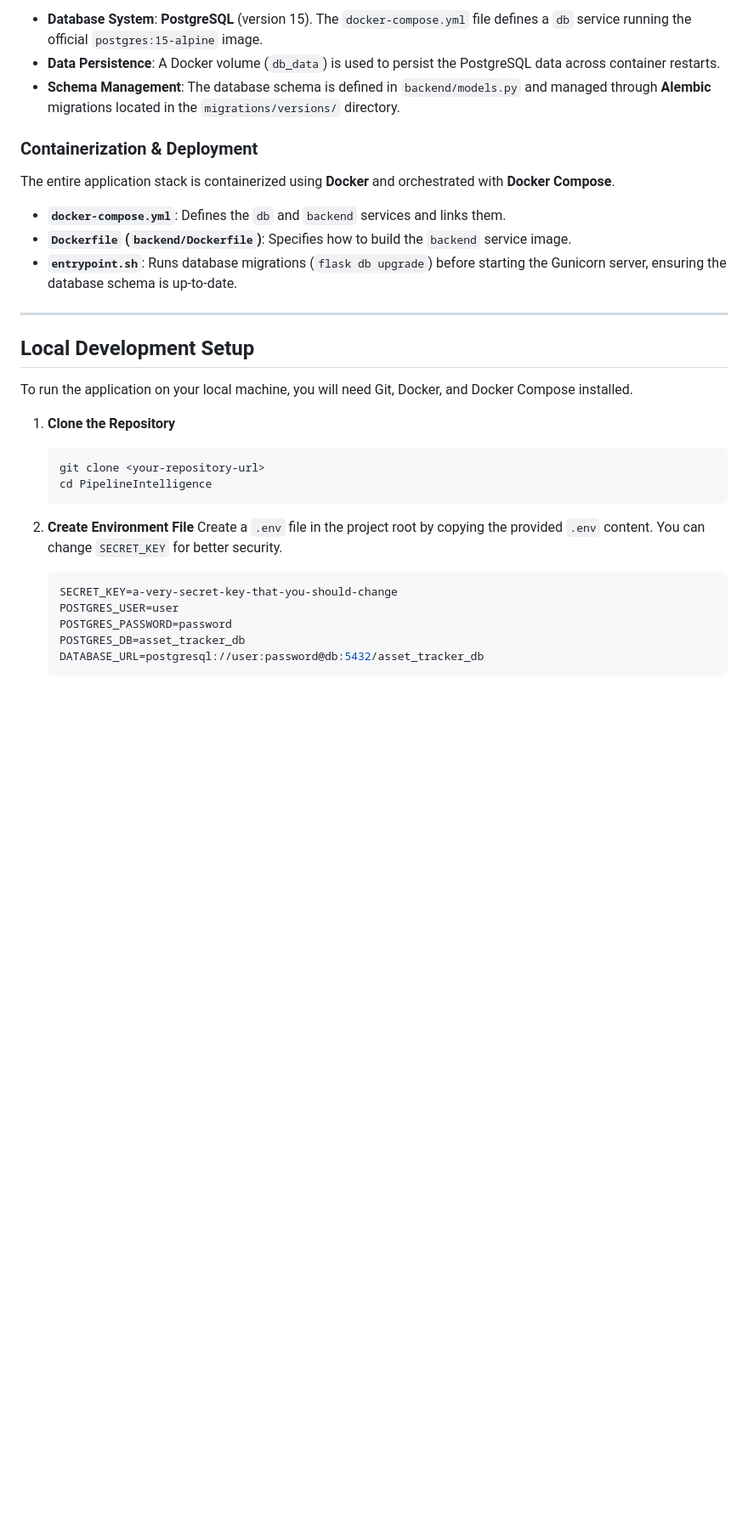
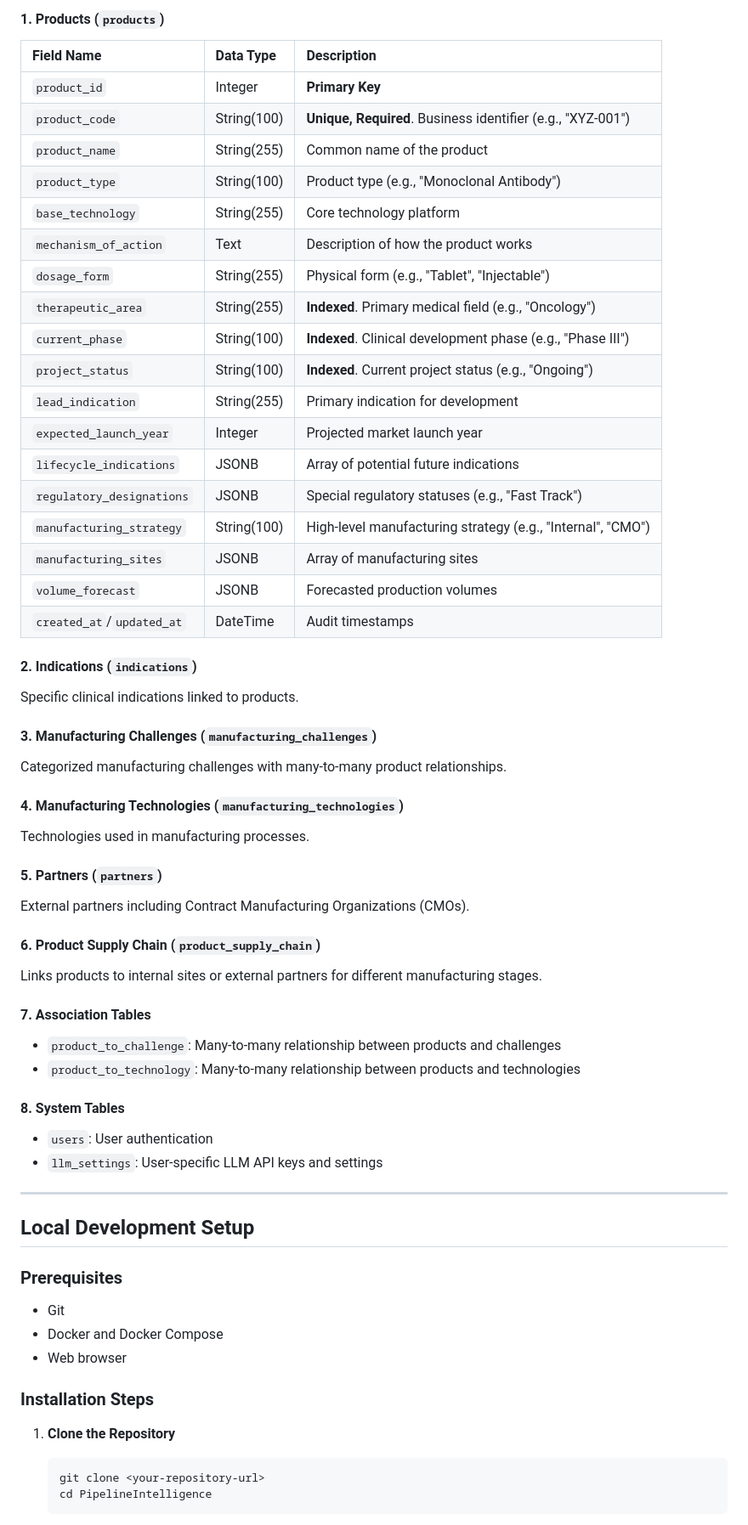
Before and after one commit to TheReallyRealComedian/PipelineIntel_V1, a Markdown page: README.md, the part around one of its changes. Shown at 85% size. GitHub-like rendering; blank space fills up the shorter version.

````diff
--- a/README.md
+++ b/README.md
@@ -65,35 +89,63 @@ The frontend renders the user interface and handles user interactions in the bro
 
-*   **Database System**: **PostgreSQL** (version 15). The `docker-compose.yml` file defines a `db` service running the official `postgres:15-alpine` image.
-*   **Data Persistence**: A Docker volume (`db_data`) is used to persist the PostgreSQL data across container restarts.
-*   **Schema Management**: The database schema is defined in `backend/models.py` and managed through **Alembic** migrations located in the `migrations/versions/` directory.
+#### 1. Products (`products`)
+| Field Name                | Data Type   | Description                                                                 |
+| :------------------------ | :---------- | :-------------------------------------------------------------------------- |
+| `product_id`              | Integer     | **Primary Key**                                                             |
+| `product_code`            | String(100) | **Unique, Required**. Business identifier (e.g., "XYZ-001")                |
+| `product_name`            | String(255) | Common name of the product                                                  |
+| `product_type`            | String(100) | Product type (e.g., "Monoclonal Antibody")                                 |
+| `base_technology`         | String(255) | Core technology platform                                                    |
+| `mechanism_of_action`     | Text        | Description of how the product works                                        |
+| `dosage_form`             | String(255) | Physical form (e.g., "Tablet", "Injectable")                               |
+| `therapeutic_area`        | String(255) | **Indexed**. Primary medical field (e.g., "Oncology")                      |
+| `current_phase`           | String(100) | **Indexed**. Clinical development phase (e.g., "Phase III")                |
+| `project_status`          | String(100) | **Indexed**. Current project status (e.g., "Ongoing")                      |
+| `lead_indication`         | String(255) | Primary indication for development                                          |
+| `expected_launch_year`    | Integer     | Projected market launch year                                                |
+| `lifecycle_indications`   | JSONB       | Array of potential future indications                                       |
+| `regulatory_designations` | JSONB       | Special regulatory statuses (e.g., "Fast Track")                           |
+| `manufacturing_strategy`  | String(100) | High-level manufacturing strategy (e.g., "Internal", "CMO")                |
+| `manufacturing_sites`     | JSONB       | Array of manufacturing sites                                                |
+| `volume_forecast`         | JSONB       | Forecasted production volumes                                               |
+| `created_at`/`updated_at` | DateTime    | Audit timestamps                                                            |
 
-### Containerization & Deployment
+#### 2. Indications (`indications`)
+Specific clinical indications linked to products.
 
-The entire application stack is containerized using **Docker** and orchestrated with **Docker Compose**.
+#### 3. Manufacturing Challenges (`manufacturing_challenges`)
+Categorized manufacturing challenges with many-to-many product relationships.
 
-*   **`docker-compose.yml`**: Defines the `db` and `backend` services and links them.
-*   **`Dockerfile` (`backend/Dockerfile`)**: Specifies how to build the `backend` service image.
-*   **`entrypoint.sh`**: Runs database migrations (`flask db upgrade`) before starting the Gunicorn server, ensuring the database schema is up-to-date.
+#### 4. Manufacturing Technologies (`manufacturing_technologies`)
+Technologies used in manufacturing processes.
+
+#### 5. Partners (`partners`)
+External partners including Contract Manufacturing Organizations (CMOs).
+
+#### 6. Product Supply Chain (`product_supply_chain`)
+Links products to internal sites or external partners for different manufacturing stages.
+
+#### 7. Association Tables
+- `product_to_challenge`: Many-to-many relationship between products and challenges
+- `product_to_technology`: Many-to-many relationship between products and technologies
+
+#### 8. System Tables
+- `users`: User authentication
+- `llm_settings`: User-specific LLM API keys and settings
 
 ---
 
 ## Local Development Setup
 
-To run the application on your local machine, you will need Git, Docker, and Docker Compose installed.
+### Prerequisites
+- Git
+- Docker and Docker Compose
+- Web browser
 
-1.  **Clone the Repository**
-    ```sh
-    git clone <your-repository-url>
-    cd PipelineIntelligence
-    ```
+### Installation Steps
 
-2.  **Create Environment File**
-    Create a `.env` file in the project root by copying the provided `.env` content. You can change `SECRET_KEY` for better security.
-    ```env
-    SECRET_KEY=a-very-secret-key-that-you-should-change
-    POSTGRES_USER=user
-    POSTGRES_PASSWORD=password
-    POSTGRES_DB=asset_tracker_db
-    DATABASE_URL=postgresql://user:password@db:5432/asset_tracker_db
-    ```
+1. **Clone the Repository**
+   ```bash
+   git clone <your-repository-url>
+   cd PipelineIntelligence
+   ```
 
````
Also changed, not shown: other parts of README.md (+134 -117 lines).
